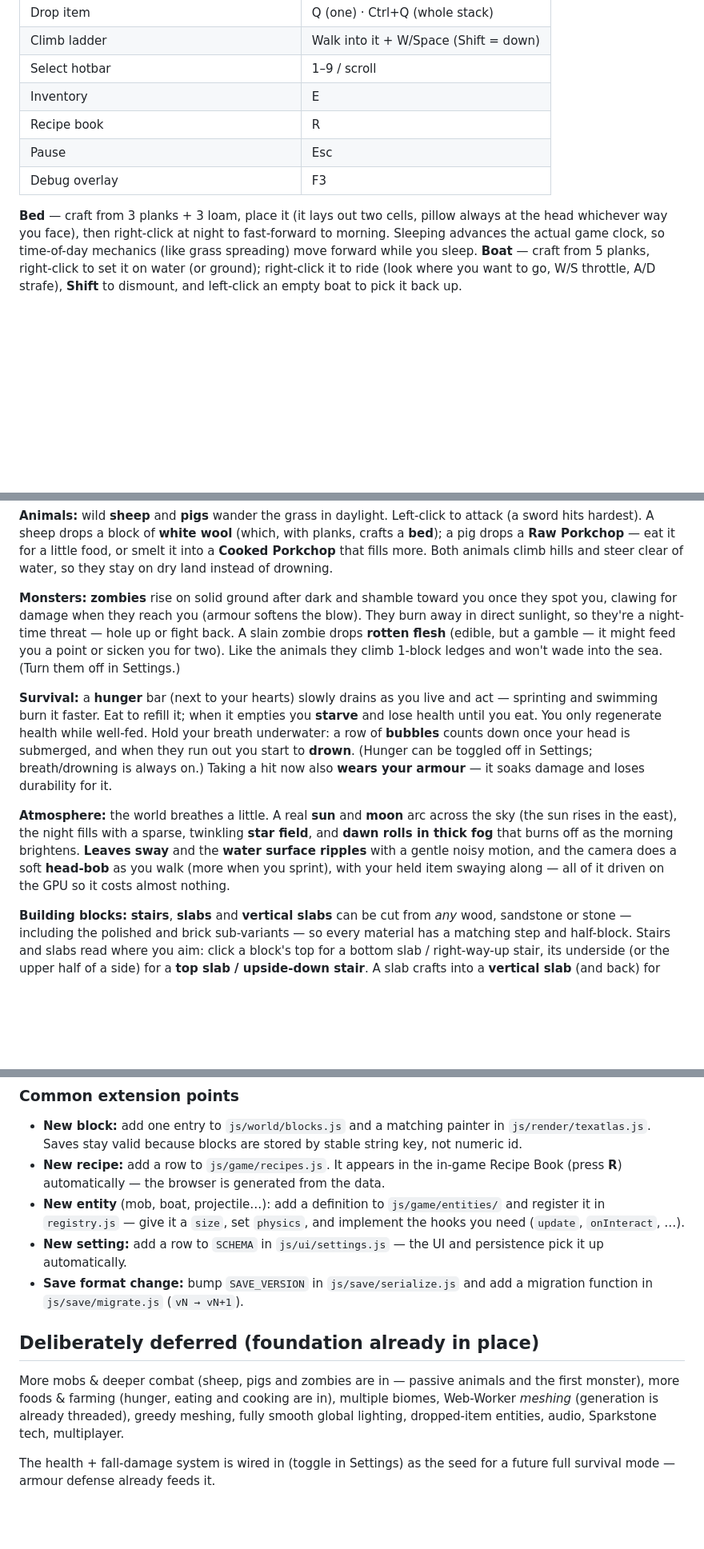
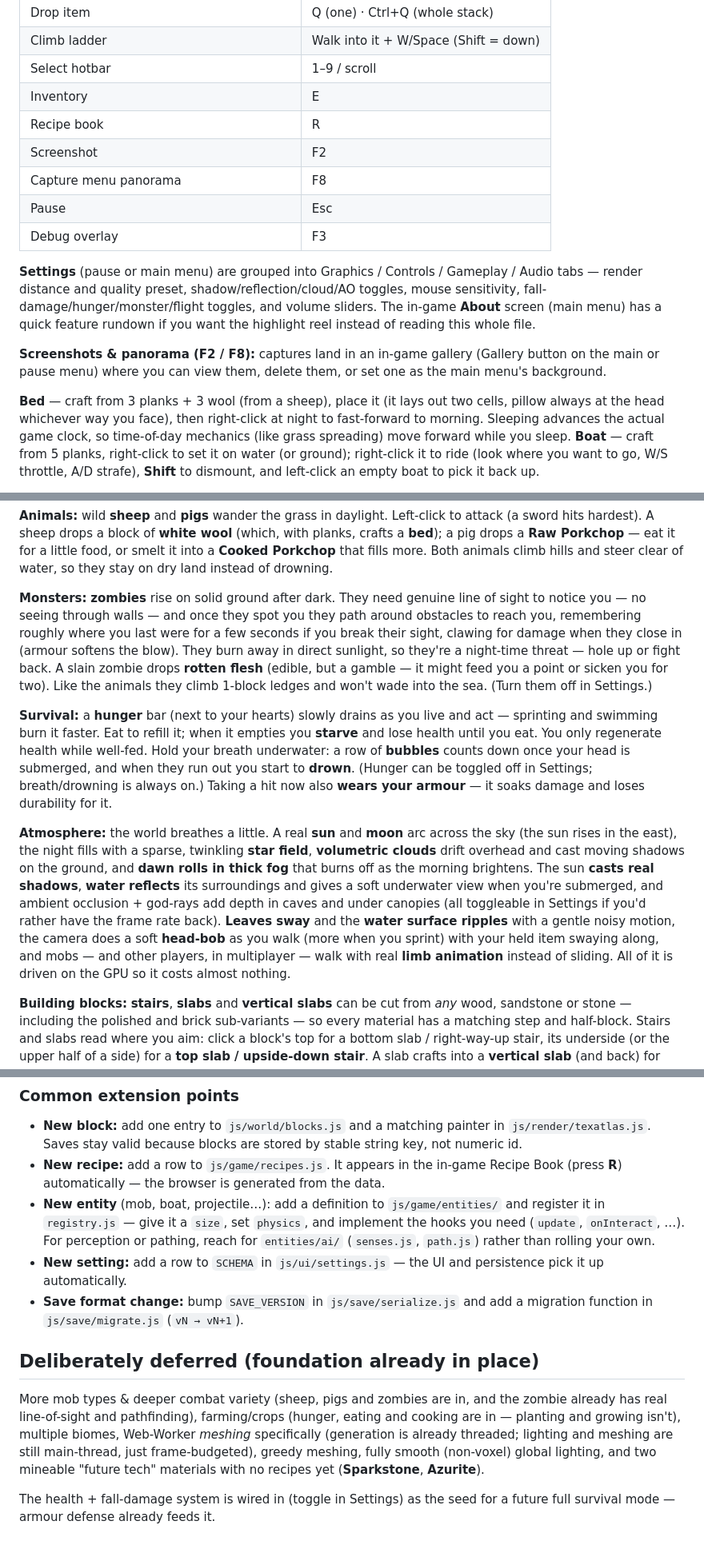
Before and after one commit to Anonymous-Floof/Hollow-Reach, a Markdown page: README.md, 3 parts joined by grey strips. Shown at 80% size. GitHub-like rendering; blank space fills up the shorter version.

```diff
--- a/README.md
+++ b/README.md
@@ -31,10 +33,22 @@ Chrome, Edge, or Firefox). To stop the server, close its window or press Ctrl+C.
 | Select hotbar | 1–9 / scroll |
 | Inventory | E |
 | Recipe book | R |
+| Screenshot | F2 |
+| Capture menu panorama | F8 |
 | Pause | Esc |
 | Debug overlay | F3 |
 
-**Bed** — craft from 3 planks + 3 loam, place it (it lays out two cells, pillow
+**Settings** (pause or main menu) are grouped into Graphics / Controls / Gameplay
+/ Audio tabs — render distance and quality preset, shadow/reflection/cloud/AO
+toggles, mouse sensitivity, fall-damage/hunger/monster/flight toggles, and
+volume sliders. The in-game **About** screen (main menu) has a quick feature
+rundown if you want the highlight reel instead of reading this whole file.
+
+**Screenshots & panorama (F2 / F8):** captures land in an in-game gallery
+(Gallery button on the main or pause menu) where you can view them, delete
+them, or set one as the main menu's background.
+
+**Bed** — craft from 3 planks + 3 wool (from a sheep), place it (it lays out two cells, pillow
 always at the head whichever way you face), then right-click at night to
 fast-forward to morning. Sleeping advances the actual game clock, so
 time-of-day mechanics (like grass spreading) move forward while you sleep. **Boat** —
@@ -69,12 +83,15 @@ with planks, crafts a **bed**); a pig drops a **Raw Porkchop** — eat it for a
 little food, or smelt it into a **Cooked Porkchop** that fills more. Both animals
 climb hills and steer clear of water, so they stay on dry land instead of drowning.
 
-**Monsters:** **zombies** rise on solid ground after dark and shamble toward you
-once they spot you, clawing for damage when they reach you (armour softens the
-blow). They burn away in direct sunlight, so they're a night-time threat — hole
-up or fight back. A slain zombie drops **rotten flesh** (edible, but a gamble —
-it might feed you a point or sicken you for two). Like the animals they climb
-1-block ledges and won't wade into the sea. (Turn them off in Settings.)
+**Monsters:** **zombies** rise on solid ground after dark. They need genuine
+line of sight to notice you — no seeing through walls — and once they spot you
+they path around obstacles to reach you, remembering roughly where you last
+were for a few seconds if you break their sight, clawing for damage when they
+close in (armour softens the blow). They burn away in direct sunlight, so
+they're a night-time threat — hole up or fight back. A slain zombie drops
+**rotten flesh** (edible, but a gamble — it might feed you a point or sicken
+you for two). Like the animals they climb 1-block ledges and won't wade into
+the sea. (Turn them off in Settings.)
 
 **Survival:** a **hunger** bar (next to your hearts) slowly drains as you live and
 act — sprinting and swimming burn it faster. Eat to refill it; when it empties you
@@ -84,13 +101,19 @@ head is submerged, and when they run out you start to **drown**. (Hunger can be
 toggled off in Settings; breath/drowning is always on.) Taking a hit now also
 **wears your armour** — it soaks damage and loses durability for it.
 
-**Atmosphere:** the world breathes a little. A real **sun** and **moon** arc across
-the sky (the sun rises in the east), the night fills with a sparse, twinkling
-**star field**, and **dawn rolls in thick fog** that burns off as the morning
-brightens. **Leaves sway** and the **water surface ripples** with a gentle noisy
-motion, and the camera does a soft **head-bob** as you walk (more when you sprint),
-with your held item swaying along — all of it driven on the GPU so it costs almost
-nothing.
+**Atmosphere:** the world breathes a little. A real **sun** and **moon** arc
+across the sky (the sun rises in the east), the night fills with a sparse,
+twinkling **star field**, **volumetric clouds** drift overhead and cast moving
+shadows on the ground, and **dawn rolls in thick fog** that burns off as the
+morning brightens. The sun **casts real shadows**, **water reflects** its
+surroundings and gives a soft underwater view when you're submerged, and
+ambient occlusion + god-rays add depth in caves and under canopies (all
+toggleable in Settings if you'd rather have the frame rate back). **Leaves
+sway** and the **water surface ripples** with a gentle noisy motion, the camera
+does a soft **head-bob** as you walk (more when you sprint) with your held item
+swaying along, and mobs — and other players, in multiplayer — walk with real
+**limb animation** instead of sliding. All of it is driven on the GPU so it
+costs almost nothing.
 
 **Building blocks:** **stairs**, **slabs** and **vertical slabs** can be cut
 from *any* wood, sandstone or stone — including the polished and brick
@@ -190,7 +262,9 @@ pattern is the intended home for future threaded lighting / AI.
   Recipe Book (press **R**) automatically — the browser is generated from the data.
 - **New entity** (mob, boat, projectile…): add a definition to
   `js/game/entities/` and register it in `registry.js` — give it a `size`, set
-  `physics`, and implement the hooks you need (`update`, `onInteract`, …).
+  `physics`, and implement the hooks you need (`update`, `onInteract`, …). For
+  perception or pathing, reach for `entities/ai/` (`senses.js`, `path.js`)
+  rather than rolling your own.
 - **New setting:** add a row to `SCHEMA` in `js/ui/settings.js` — the UI and
   persistence pick it up automatically.
 - **Save format change:** bump `SAVE_VERSION` in `js/save/serialize.js` and add a
@@ -198,11 +272,13 @@ pattern is the intended home for future threaded lighting / AI.
 
 ## Deliberately deferred (foundation already in place)
 
-More mobs & deeper combat (sheep, pigs and zombies are in — passive animals and
-the first monster), more foods & farming (hunger, eating and cooking are in),
-multiple biomes, Web-Worker *meshing* (generation is already threaded), greedy
-meshing, fully smooth global lighting, dropped-item entities, audio, Sparkstone
-tech, multiplayer.
+More mob types & deeper combat variety (sheep, pigs and zombies are in, and
+the zombie already has real line-of-sight and pathfinding), farming/crops
+(hunger, eating and cooking are in — planting and growing isn't), multiple
+biomes, Web-Worker *meshing* specifically (generation is already threaded;
+lighting and meshing are still main-thread, just frame-budgeted), greedy
+meshing, fully smooth (non-voxel) global lighting, and two mineable "future
+tech" materials with no recipes yet (**Sparkstone**, **Azurite**).
 
 The health + fall-damage system is wired in (toggle in Settings) as the seed for a
 future full survival mode — armour defense already feeds it.
```
Also changed, not shown: other parts of README.md (+73 -22 lines).
